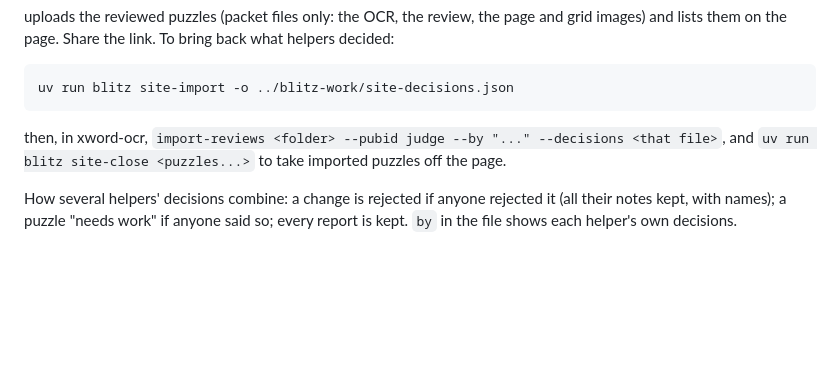
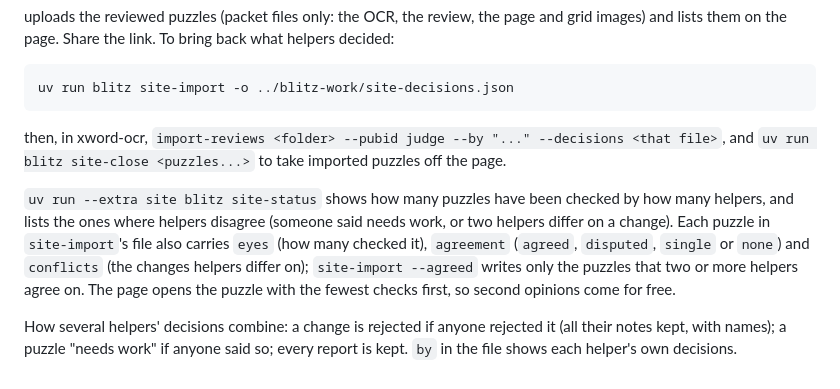
Before and after one commit to EveryPuzzleProject/blitz, a Markdown page: site/README.md, the part around the change. Drawn GitHub-style; blank space fills up the shorter version.

Commit message:
site README: site-status and agreement
Co-Authored-By: Claude Sonnet 5.5 <noreply@anthropic.com>

```diff
--- a/site/README.md
+++ b/site/README.md
@@ -74,6 +74,12 @@ uv run blitz site-import -o ../blitz-work/site-decisions.json
 then, in xword-ocr, `import-reviews <folder> --pubid judge --by "..." --decisions <that file>`, and
 `uv run blitz site-close <puzzles...>` to take imported puzzles off the page.
 
+`uv run --extra site blitz site-status` shows how many puzzles have been checked by how many helpers, and lists
+the ones where helpers disagree (someone said needs work, or two helpers differ on a change). Each puzzle in
+`site-import`'s file also carries `eyes` (how many checked it), `agreement` (`agreed`, `disputed`, `single` or
+`none`) and `conflicts` (the changes helpers differ on); `site-import --agreed` writes only the puzzles that two or
+more helpers agree on. The page opens the puzzle with the fewest checks first, so second opinions come for free.
+
 How several helpers' decisions combine: a change is rejected if anyone rejected it (all their
 notes kept, with names); a puzzle "needs work" if anyone said so; every report is kept.
 `by` in the file shows each helper's own decisions.
```
